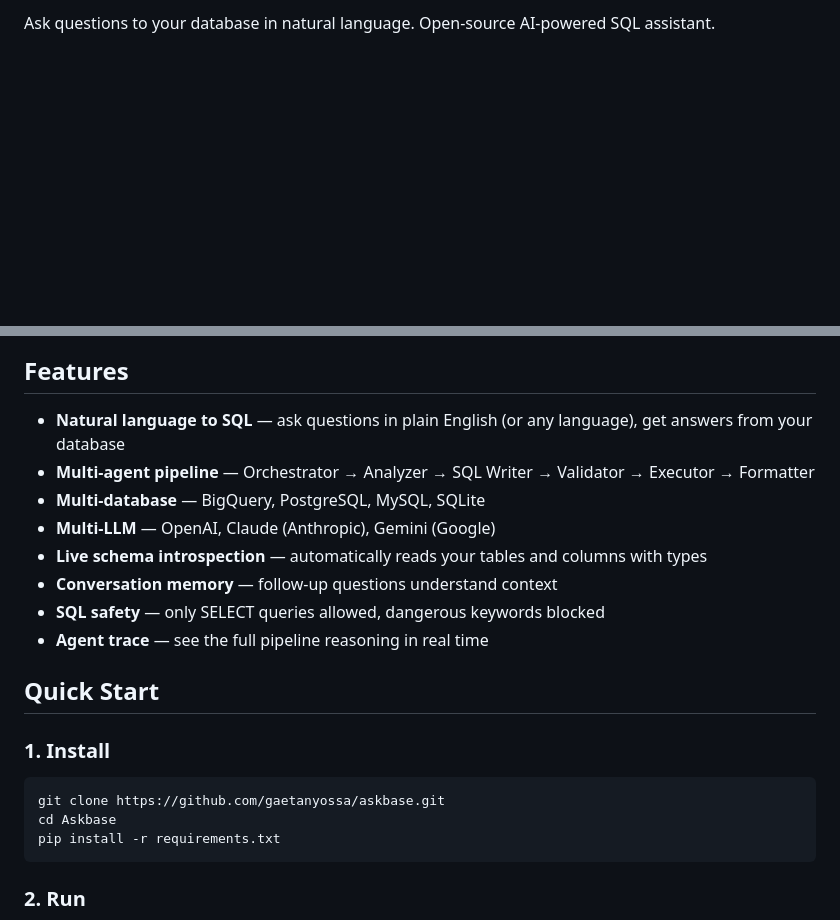
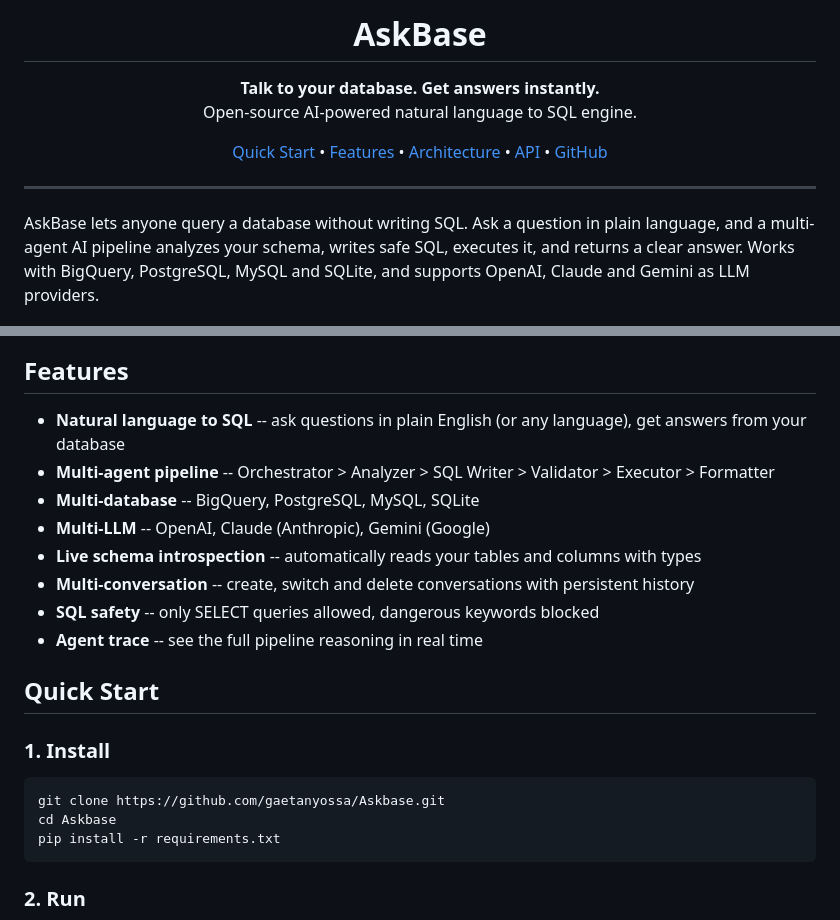
Before and after one commit to gaetanyossa/askbase, a Markdown page: README.md, 2 parts joined by grey strips. GitHub-like rendering; blank space fills up the shorter version.

````diff
--- a/README.md
+++ b/README.md
@@ -2,25 +4,42 @@
 
-Ask questions to your database in natural language. Open-source AI-powered SQL assistant.
+<h1 align="center">AskBase</h1>
+
+<p align="center">
+  <strong>Talk to your database. Get answers instantly.</strong><br/>
+  Open-source AI-powered natural language to SQL engine.
+</p>
+
+<p align="center">
+  <a href="#quick-start">Quick Start</a> &bull;
+  <a href="#features">Features</a> &bull;
+  <a href="#architecture">Architecture</a> &bull;
+  <a href="#api">API</a> &bull;
+  <a href="https://github.com/gaetanyossa/Askbase">GitHub</a>
+</p>
+
+---
+
+AskBase lets anyone query a database without writing SQL. Ask a question in plain language, and a multi-agent AI pipeline analyzes your schema, writes safe SQL, executes it, and returns a clear answer. Works with BigQuery, PostgreSQL, MySQL and SQLite, and supports OpenAI, Claude and Gemini as LLM providers.
 
 ![AskBase Screenshot](Img/screenshot.png)
 
 ## Features
 
-- **Natural language to SQL** — ask questions in plain English (or any language), get answers from your database
-- **Multi-agent pipeline** — Orchestrator → Analyzer → SQL Writer → Validator → Executor → Formatter
-- **Multi-database** — BigQuery, PostgreSQL, MySQL, SQLite
-- **Multi-LLM** — OpenAI, Claude (Anthropic), Gemini (Google)
-- **Live schema introspection** — automatically reads your tables and columns with types
-- **Conversation memory** — follow-up questions understand context
-- **SQL safety** — only SELECT queries allowed, dangerous keywords blocked
-- **Agent trace** — see the full pipeline reasoning in real time
+- **Natural language to SQL** -- ask questions in plain English (or any language), get answers from your database
+- **Multi-agent pipeline** -- Orchestrator > Analyzer > SQL Writer > Validator > Executor > Formatter
+- **Multi-database** -- BigQuery, PostgreSQL, MySQL, SQLite
+- **Multi-LLM** -- OpenAI, Claude (Anthropic), Gemini (Google)
+- **Live schema introspection** -- automatically reads your tables and columns with types
+- **Multi-conversation** -- create, switch and delete conversations with persistent history
+- **SQL safety** -- only SELECT queries allowed, dangerous keywords blocked
+- **Agent trace** -- see the full pipeline reasoning in real time
 
 ## Quick Start
 
 ### 1. Install
 
 ```bash
-git clone https://github.com/gaetanyossa/askbase.git
+git clone https://github.com/gaetanyossa/Askbase.git
 cd Askbase
 pip install -r requirements.txt
 ```
````
Also changed, not shown: other parts of README.md (+56 -40 lines).
